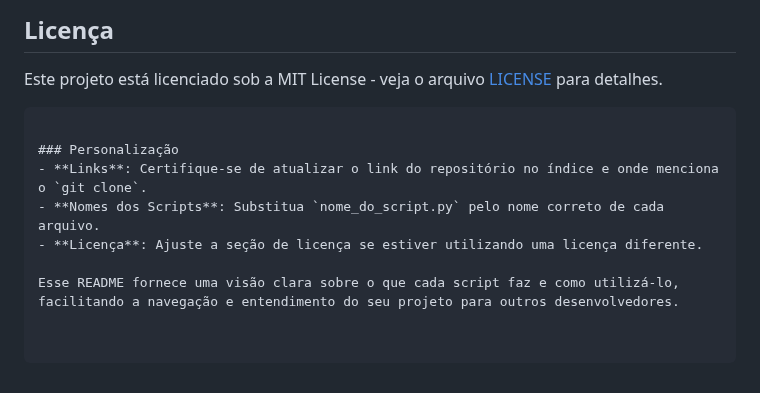
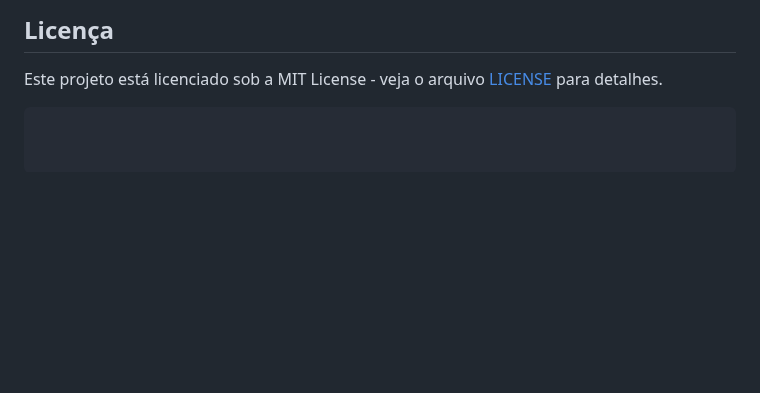
Before and after one commit to Clayton-Dias/Jornada_Python_Hastag, a Markdown page: README.md, the part around the change. GitHub-like rendering; blank space fills up the shorter version.

````diff
--- a/README.md
+++ b/README.md
@@ -91,10 +91,3 @@ Contribuições são bem-vindas! Sinta-se à vontade para abrir um Pull Request
 
 Este projeto está licenciado sob a MIT License - veja o arquivo [LICENSE](LICENSE) para detalhes.
 ```
-
-### Personalização
-- **Links**: Certifique-se de atualizar o link do repositório no índice e onde menciona o `git clone`.
-- **Nomes dos Scripts**: Substitua `nome_do_script.py` pelo nome correto de cada arquivo.
-- **Licença**: Ajuste a seção de licença se estiver utilizando uma licença diferente.
-
-Esse README fornece uma visão clara sobre o que cada script faz e como utilizá-lo, facilitando a navegação e entendimento do seu projeto para outros desenvolvedores.
````
